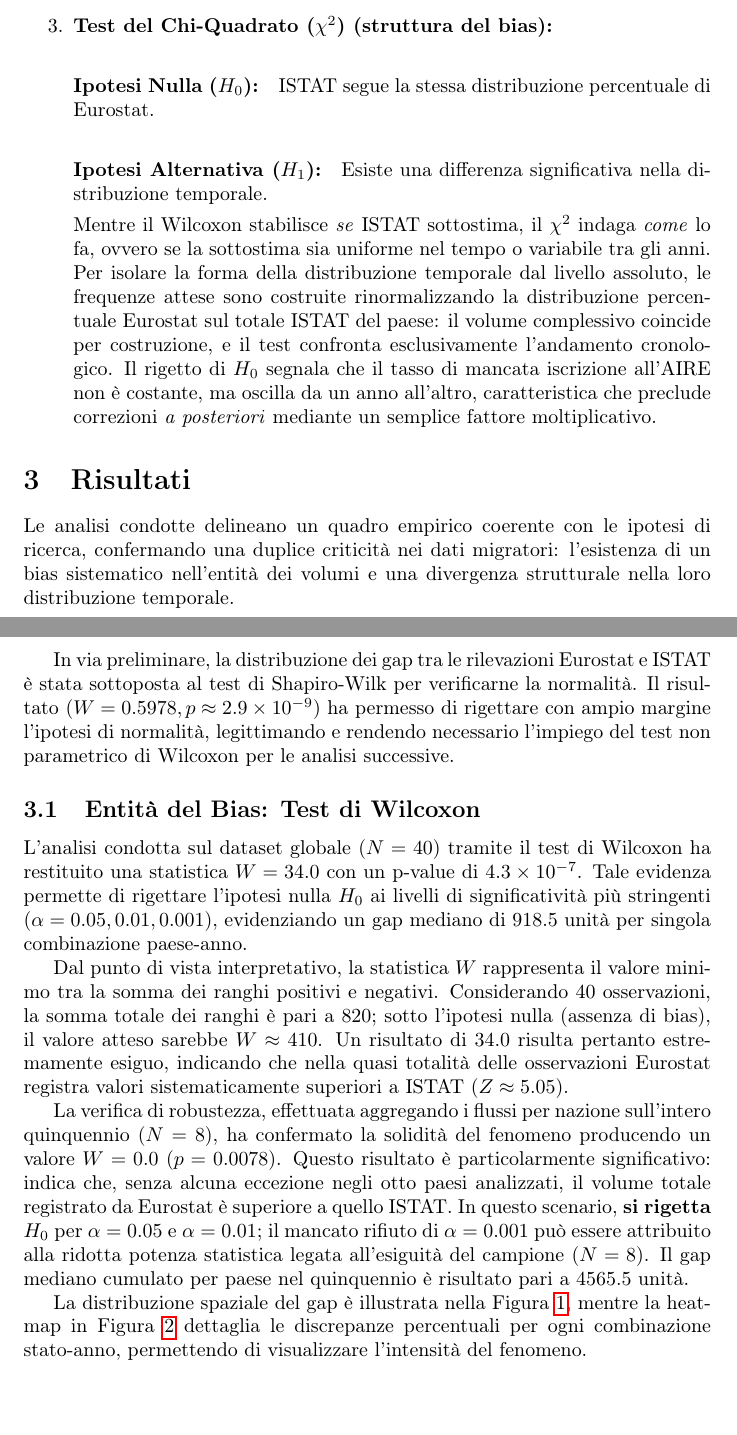
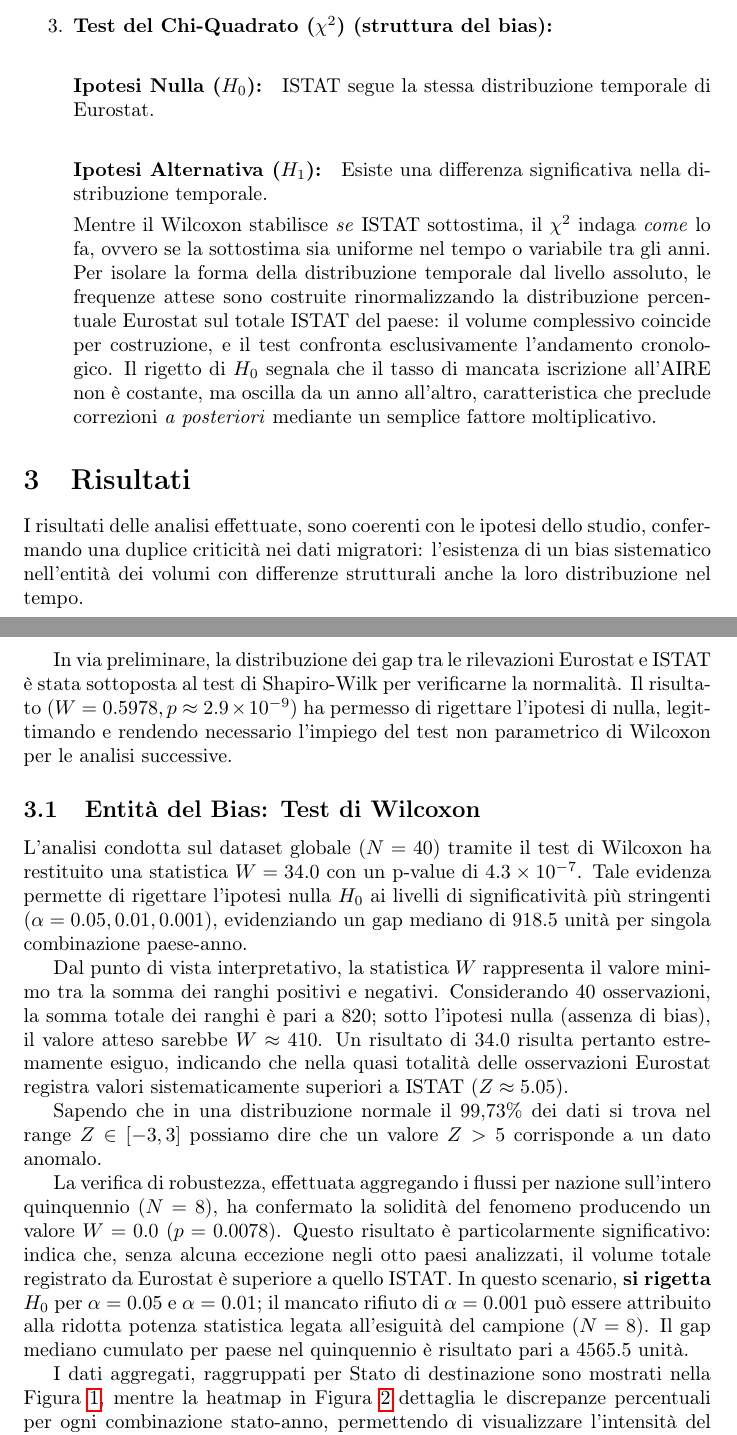
Before and after one commit to Human-Data-Science-AA-2025-2026/report, a LaTeX paper (main.tex, which reads inc/2-metodologie_dati.tex, inc/3-risultati.tex): two parts of pages 3 and 4 of 9, joined at a grey line, cut so that both start at the same text, the shorter picture padded with empty space. Compiled offline with pdfLaTeX.

Commit message:
feature: refining

```diff
--- a/inc/2-metodologie_dati.tex
+++ b/inc/2-metodologie_dati.tex
@@ -36,7 +36,7 @@
     per paese sull'intero quinquennio per Stato di destinazione ($N = 8$).
 
     \item \textbf{Test del Chi-Quadrato ($\chi^2$) (struttura del bias):}
-    \paragraph{Ipotesi Nulla ($H_0$):} ISTAT segue la stessa distribuzione percentuale di Eurostat.
+    \paragraph{Ipotesi Nulla ($H_0$):} ISTAT segue la stessa distribuzione temporale di Eurostat.
     \paragraph{Ipotesi Alternativa ($H_1$):} Esiste una differenza significativa nella distribuzione temporale.
 
     Mentre il Wilcoxon stabilisce \emph{se} ISTAT sottostima,
--- a/inc/3-risultati.tex
+++ b/inc/3-risultati.tex
@@ -1,9 +1,9 @@
 \section{Risultati}\label{sec:risultati}
 
-Le analisi condotte delineano un quadro empirico coerente con le ipotesi di ricerca, confermando una duplice criticità nei dati migratori: l'esistenza di un bias sistematico nell'entità dei volumi e una divergenza strutturale nella loro distribuzione temporale.
+I risultati delle analisi effettuate, sono coerenti con le ipotesi dello studio, confermando una duplice criticità nei dati migratori: l'esistenza di un bias sistematico nell'entità dei volumi con differenze strutturali anche la loro distribuzione nel tempo.
 
 In via preliminare, la distribuzione dei gap tra le rilevazioni Eurostat e ISTAT è stata sottoposta al test di Shapiro-Wilk per verificarne la normalità.
-Il risultato ($W = 0.5978, p \approx 2.9 \times 10^{-9}$) ha permesso di rigettare con ampio margine l'ipotesi di normalità, legittimando e rendendo necessario l'impiego del test non parametrico di Wilcoxon per le analisi successive.
+Il risultato ($W = 0.5978, p \approx 2.9 \times 10^{-9}$) ha permesso di rigettare l'ipotesi di nulla, legittimando e rendendo necessario l'impiego del test non parametrico di Wilcoxon per le analisi successive.
 
 \subsection{Entità del Bias: Test di Wilcoxon}
 
@@ -14,12 +14,14 @@
 Considerando 40 osservazioni, la somma totale dei ranghi è pari a 820; sotto l'ipotesi nulla (assenza di bias), il valore atteso sarebbe $W \approx 410$.
 Un risultato di $34.0$ risulta pertanto estremamente esiguo, indicando che nella quasi totalità delle osservazioni Eurostat registra valori sistematicamente superiori a ISTAT ($Z \approx 5.05$).
 
+Sapendo che in una distribuzione normale il 99,73\% dei dati si trova nel range $Z \in [-3, 3]$ possiamo dire che un valore $Z > 5$ corrisponde a un dato anomalo.
+
 La verifica di robustezza, effettuata aggregando i flussi per nazione sull'intero quinquennio ($N = 8$), ha confermato la solidità del fenomeno producendo un valore $W = 0.0$ ($p = 0.0078$).
 Questo risultato è particolarmente significativo: indica che, senza alcuna eccezione negli otto paesi analizzati, il volume totale registrato da Eurostat è superiore a quello ISTAT.
 In questo scenario, \textbf{si rigetta $H_0$} per $\alpha = 0.05$ e $\alpha = 0.01$; il mancato rifiuto di $\alpha = 0.001$ può essere attribuito alla ridotta potenza statistica legata all'esiguità del campione ($N = 8$).
 Il gap mediano cumulato per paese nel quinquennio è risultato pari a $4565.5$ unità.
 
-La distribuzione spaziale del gap è illustrata nella Figura~\ref{fig:table}, mentre la heatmap in Figura~\ref{fig:heatmap} dettaglia le discrepanze percentuali per ogni combinazione stato-anno, permettendo di visualizzare l'intensità del fenomeno.
+I dati aggregati, raggruppati per Stato di destinazione sono mostrati nella Figura~\ref{fig:table}, mentre la heatmap in Figura~\ref{fig:heatmap} dettaglia le discrepanze percentuali per ogni combinazione stato-anno, permettendo di visualizzare l'intensità del fenomeno.
 
 \begin{figure}[H]
     \centering
```
